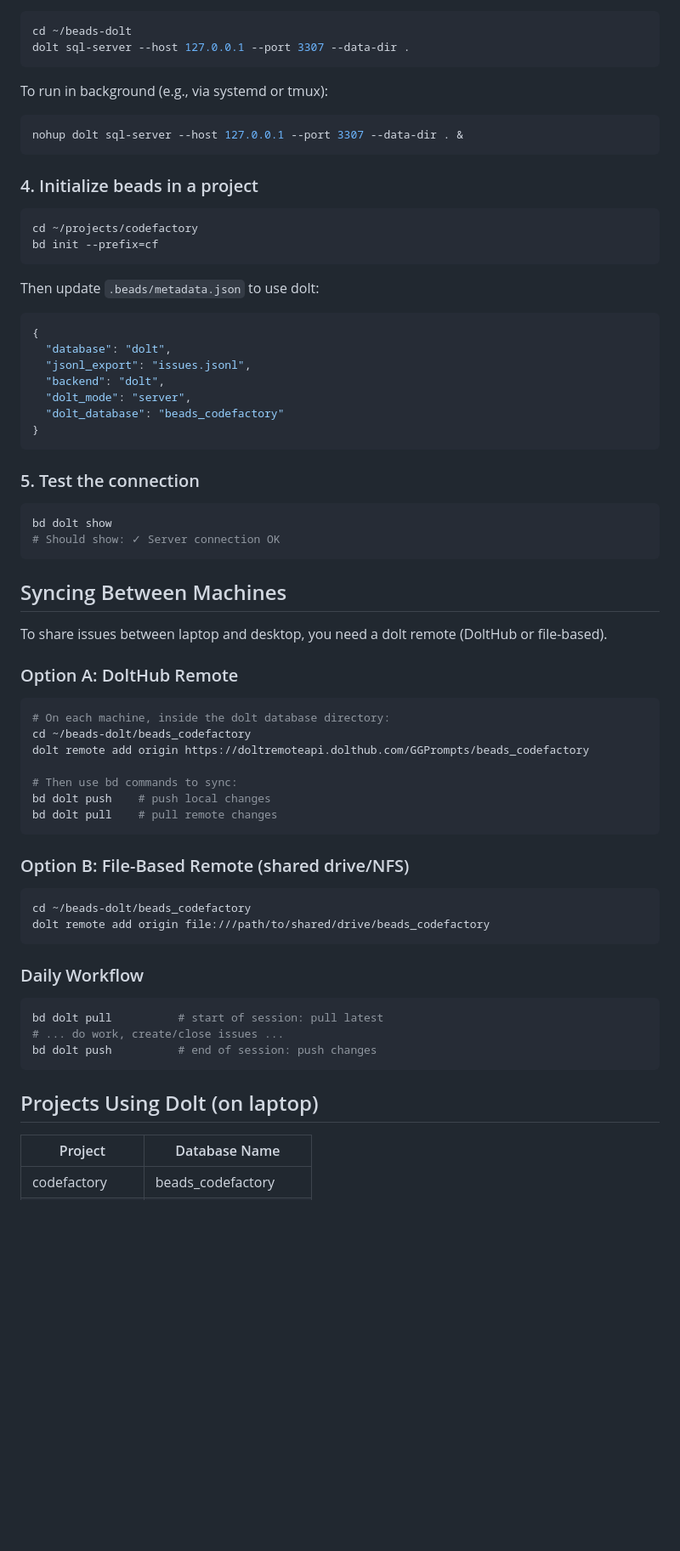
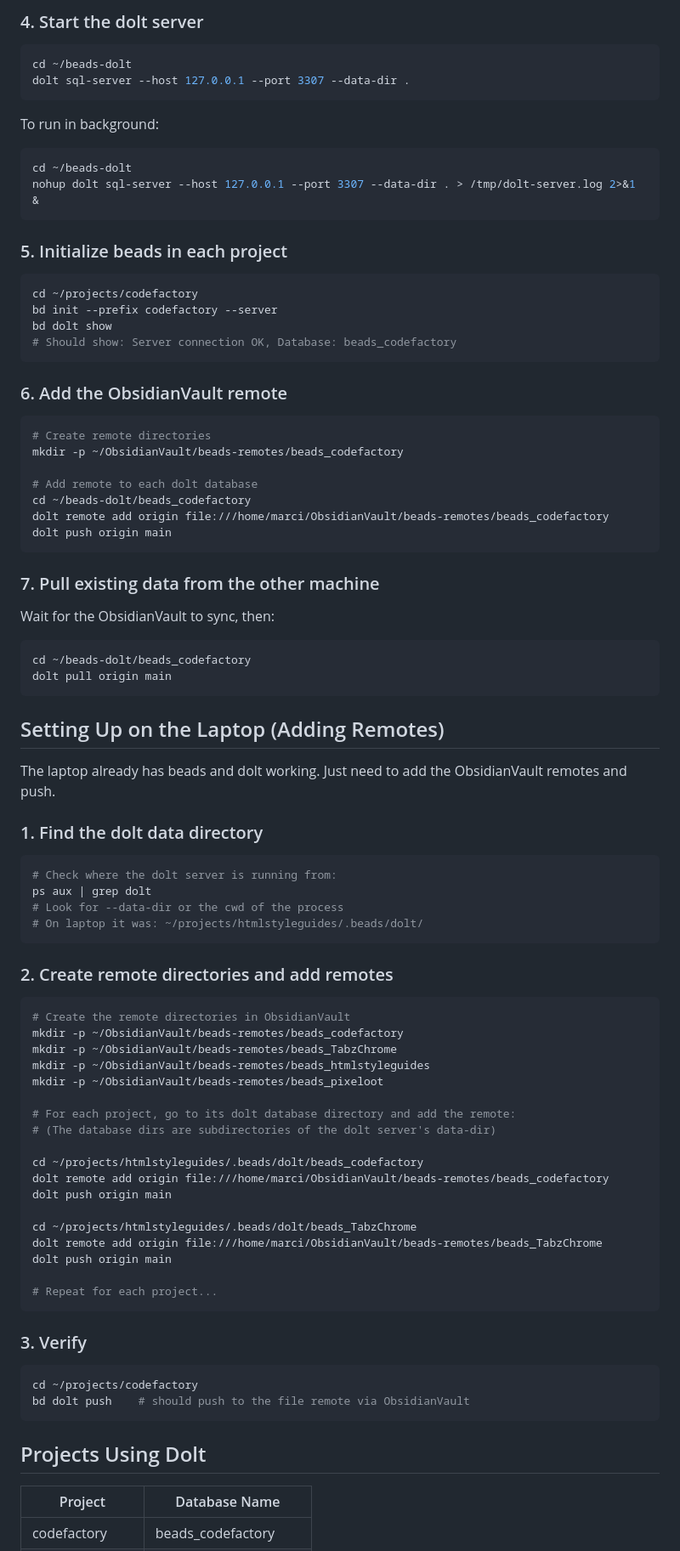
Before and after one commit to GGPrompts/codefactory, a Markdown page: BEADS_SETUP.md, the part around one of its changes. Shown at 85% size. GitHub-like rendering; blank space fills up the shorter version.

Commit message:
Update beads setup doc with ObsidianVault sync and laptop instructions
- Add ObsidianVault file-based remote setup for syncing between machines
- Add step-by-step instructions for adding remotes on the laptop
- Update architecture to use ~/beads-dolt as the shared data directory
- Add dolt identity config step and troubleshooting tips

Co-Authored-By: Claude Opus 4.6 <noreply@anthropic.com>

````diff
--- a/BEADS_SETUP.md
+++ b/BEADS_SETUP.md
@@ -82,71 +109,89 @@ EOF
+### 4. Start the dolt server
 
 ```bash
 cd ~/beads-dolt
 dolt sql-server --host 127.0.0.1 --port 3307 --data-dir .
 ```
 
-To run in background (e.g., via systemd or tmux):
+To run in background:
 ```bash
-nohup dolt sql-server --host 127.0.0.1 --port 3307 --data-dir . &
+cd ~/beads-dolt
+nohup dolt sql-server --host 127.0.0.1 --port 3307 --data-dir . > /tmp/dolt-server.log 2>&1 &
 ```
 
-### 4. Initialize beads in a project
+### 5. Initialize beads in each project
 
 ```bash
 cd ~/projects/codefactory
-bd init --prefix=cf
+bd init --prefix codefactory --server
+bd dolt show
+# Should show: Server connection OK, Database: beads_codefactory
 ```
 
-Then update `.beads/metadata.json` to use dolt:
-```json
-{
-  "database": "dolt",
-  "jsonl_export": "issues.jsonl",
-  "backend": "dolt",
-  "dolt_mode": "server",
-  "dolt_database": "beads_codefactory"
-}
+### 6. Add the ObsidianVault remote
+
+```bash
+# Create remote directories
+mkdir -p ~/ObsidianVault/beads-remotes/beads_codefactory
+
+# Add remote to each dolt database
+cd ~/beads-dolt/beads_codefactory
+dolt remote add origin file:///home/marci/ObsidianVault/beads-remotes/beads_codefactory
+dolt push origin main
 ```
 
-### 5. Test the connection
+### 7. Pull existing data from the other machine
+
+Wait for the ObsidianVault to sync, then:
+```bash
+cd ~/beads-dolt/beads_codefactory
+dolt pull origin main
+```
+
+## Setting Up on the Laptop (Adding Remotes)
+
+The laptop already has beads and dolt working. Just need to add the ObsidianVault remotes and push.
+
+### 1. Find the dolt data directory
 
 ```bash
-bd dolt show
-# Should show: ✓ Server connection OK
+# Check where the dolt server is running from:
+ps aux | grep dolt
+# Look for --data-dir or the cwd of the process
+# On laptop it was: ~/projects/htmlstyleguides/.beads/dolt/
 ```
 
-## Syncing Between Machines
-
-To share issues between laptop and desktop, you need a dolt remote (DoltHub or file-based).
-
-### Option A: DoltHub Remote
+### 2. Create remote directories and add remotes
 
 ```bash
-# On each machine, inside the dolt database directory:
-cd ~/beads-dolt/beads_codefactory
-dolt remote add origin https://doltremoteapi.dolthub.com/GGPrompts/beads_codefactory
+# Create the remote directories in ObsidianVault
+mkdir -p ~/ObsidianVault/beads-remotes/beads_codefactory
+mkdir -p ~/ObsidianVault/beads-remotes/beads_TabzChrome
+mkdir -p ~/ObsidianVault/beads-remotes/beads_htmlstyleguides
+mkdir -p ~/ObsidianVault/beads-remotes/beads_pixeloot
 
-# Then use bd commands to sync:
-bd dolt push    # push local changes
-bd dolt pull    # pull remote changes
+# For each project, go to its dolt database directory and add the remote:
+# (The database dirs are subdirectories of the dolt server's data-dir)
+
+cd ~/projects/htmlstyleguides/.beads/dolt/beads_codefactory
+dolt remote add origin file:///home/marci/ObsidianVault/beads-remotes/beads_codefactory
+dolt push origin main
+
+cd ~/projects/htmlstyleguides/.beads/dolt/beads_TabzChrome
+dolt remote add origin file:///home/marci/ObsidianVault/beads-remotes/beads_TabzChrome
+dolt push origin main
+
+# Repeat for each project...
 ```
 
-### Option B: File-Based Remote (shared drive/NFS)
+### 3. Verify
 
 ```bash
-cd ~/beads-dolt/beads_codefactory
-dolt remote add origin file:///path/to/shared/drive/beads_codefactory
+cd ~/projects/codefactory
+bd dolt push    # should push to the file remote via ObsidianVault
 ```
 
-### Daily Workflow
-
-```bash
-bd dolt pull          # start of session: pull latest
-# ... do work, create/close issues ...
-bd dolt push          # end of session: push changes
-```
-
-## Projects Using Dolt (on laptop)
+## Projects Using Dolt
 
 | Project | Database Name |
 |---------|--------------|
````
Also changed, not shown: other parts of BEADS_SETUP.md (+47 -18 lines).
